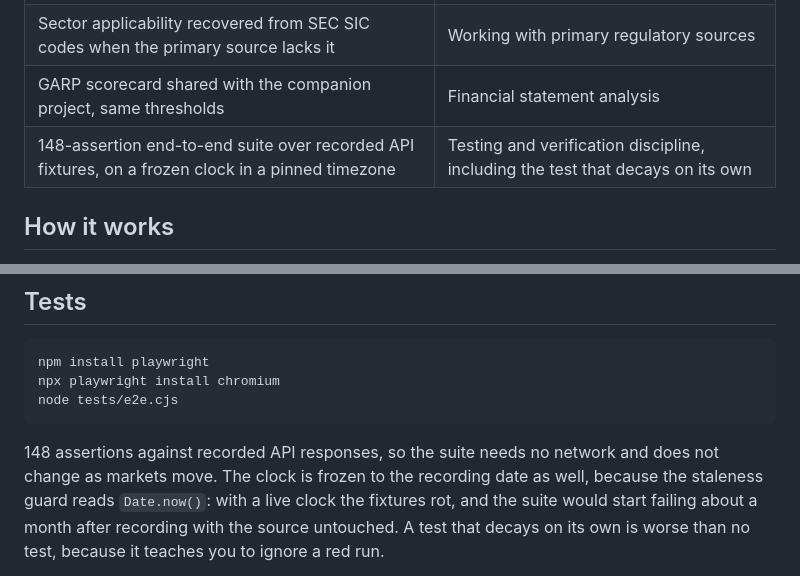
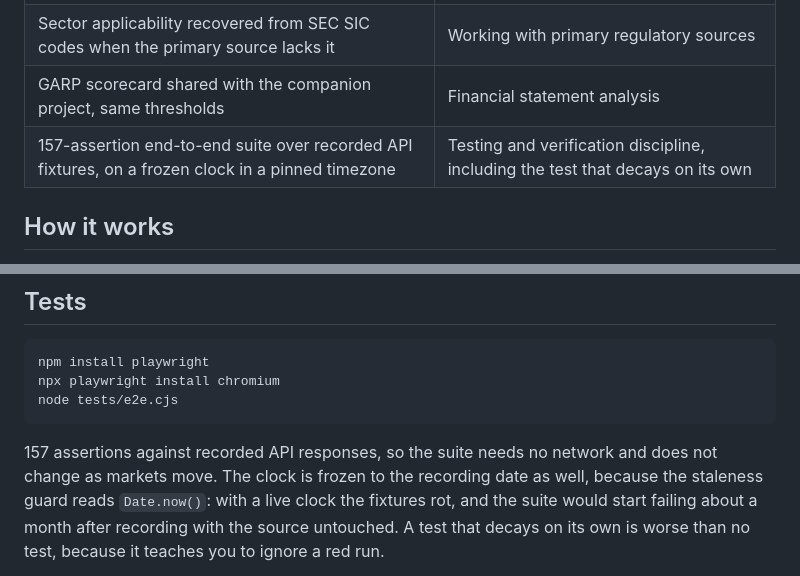
Before and after one commit to barbarzilay100-coder/daily-terminal, a Markdown page: README.md, 2 parts joined by grey strips. Drawn GitHub-style.

````diff
--- a/README.md
+++ b/README.md
@@ -95,7 +95,7 @@ says that alone.
 | Bad-but-measurable values fail explicitly instead of dropping out of the denominator | Knowing that a lenient `n/a` flatters a score, and that a negative PEG satisfies `< 2` |
 | Sector applicability recovered from SEC SIC codes when the primary source lacks it | Working with primary regulatory sources |
 | GARP scorecard shared with the companion project, same thresholds | Financial statement analysis |
-| 148-assertion end-to-end suite over recorded API fixtures, on a frozen clock in a pinned timezone | Testing and verification discipline, including the test that decays on its own |
+| 157-assertion end-to-end suite over recorded API fixtures, on a frozen clock in a pinned timezone | Testing and verification discipline, including the test that decays on its own |
 
 ## How it works
 
@@ -132,7 +132,7 @@ npx playwright install chromium
 node tests/e2e.cjs
 ```
 
-148 assertions against recorded API responses, so the suite needs no network and does not change
+157 assertions against recorded API responses, so the suite needs no network and does not change
 as markets move. The clock is frozen to the recording date as well, because the staleness guard
 reads `Date.now()`: with a live clock the fixtures rot, and the suite would start failing about a
 month after recording with the source untouched. A test that decays on its own is worse than no
````
Also changed, not shown: CLAUDE.md (+5 -0 lines).
